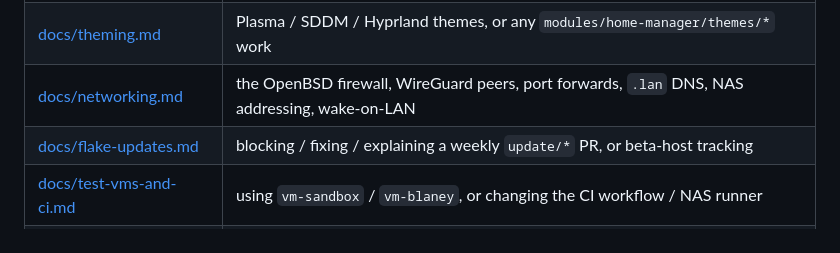
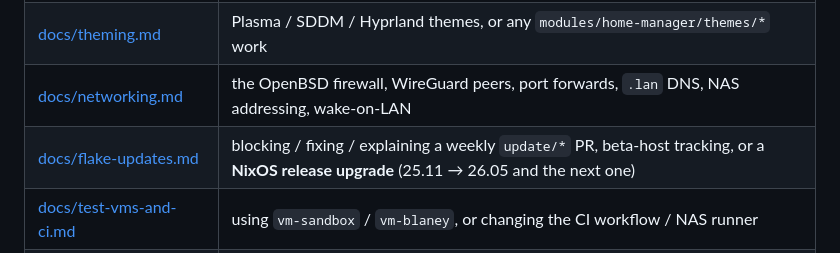
Before and after one commit to landonreekstin/nixos-config, a Markdown page: CLAUDE.md, the part around the change. GitHub-like rendering.

```diff
--- a/CLAUDE.md
+++ b/CLAUDE.md
@@ -16,7 +16,7 @@ in `docs/` — read the matching file when the task calls for it:
 | [docs/architecture.md](docs/architecture.md) | adding a host file, deciding where an option is *declared*, or refactoring/moving config (incl. the no-op proof recipes) |
 | [docs/theming.md](docs/theming.md) | Plasma / SDDM / Hyprland themes, or any `modules/home-manager/themes/*` work |
 | [docs/networking.md](docs/networking.md) | the OpenBSD firewall, WireGuard peers, port forwards, `.lan` DNS, NAS addressing, wake-on-LAN |
-| [docs/flake-updates.md](docs/flake-updates.md) | blocking / fixing / explaining a weekly `update/*` PR, or beta-host tracking |
+| [docs/flake-updates.md](docs/flake-updates.md) | blocking / fixing / explaining a weekly `update/*` PR, beta-host tracking, or a **NixOS release upgrade** (25.11 → 26.05 and the next one) |
 | [docs/test-vms-and-ci.md](docs/test-vms-and-ci.md) | using `vm-sandbox` / `vm-blaney`, or changing the CI workflow / NAS runner |
 | [docs/remote-xfce-rdp.md](docs/remote-xfce-rdp.md) | XFCE-over-xrdp work, or a `rebuild` that didn't visibly change a live XFCE session |
 | [docs/installation.md](docs/installation.md) | deploying a new host or re-installing an existing one |
```
Also changed, not shown: TASKS.md (+3 -1 lines), docs/flake-updates.md (+61 -0 lines).
